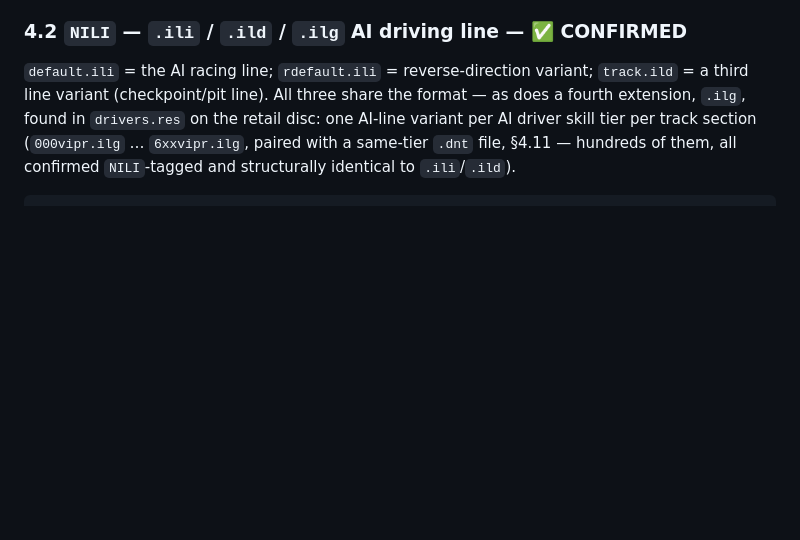
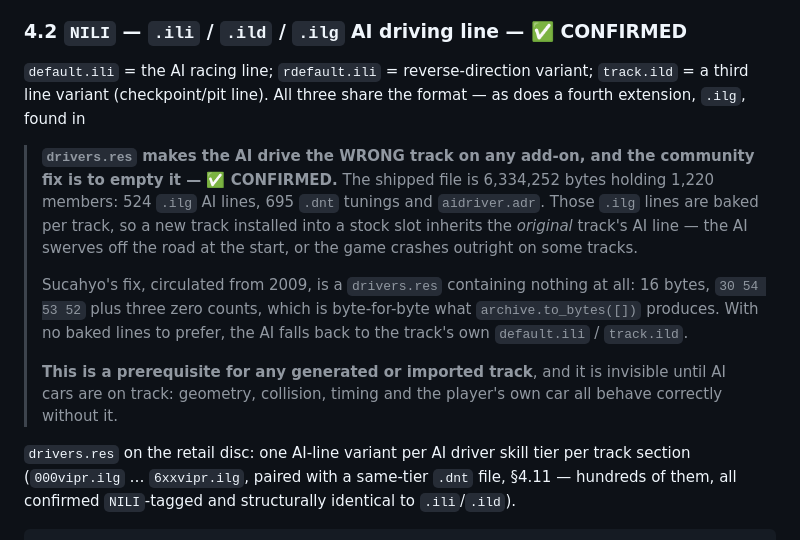
Before and after one commit to HerbFargus/viper-racing-modding, a Markdown page: docs/VIPER_RACING_FILE_FORMATS.md, the part around the change. GitHub-like rendering; blank space fills up the shorter version.

Commit message:
docs: an add-on track needs drivers.res emptied, or the AI drives the old one
The shipped drivers.res is 6,334,252 bytes holding 1,220 members: 524 .ilg AI
lines, 695 .dnt tunings and aidriver.adr. The .ilg lines are baked PER TRACK, so
a new track installed into a stock slot inherits the original track's AI line --
the AI swerves off the road at the start, or the game crashes outright.

Sucahyo's fix, circulated from 2009, is a drivers.res containing nothing: 16
bytes, "0TSR" plus three zero counts, byte-for-byte what archive.to_bytes([])
already produces. With no baked lines to prefer, the AI falls back to the
track's own default.ili / track.ild.

This is a prerequisite for any generated or imported track and it is invisible
until AI cars are on the track -- geometry, collision, timing and the player's
own car are all correct without it. It also explains why AI behaviour looked
right throughout this project's testing: the test install already carries the
emptied file.

No command exposes it yet; doctor is the obvious place to report it.

Co-Authored-By: Claude Opus 5 <noreply@anthropic.com>

```diff
--- a/docs/VIPER_RACING_FILE_FORMATS.md
+++ b/docs/VIPER_RACING_FILE_FORMATS.md
@@ -383,6 +383,19 @@ real Viper GTS's 4.45 × 1.92 × 1.12 m. **No conversion is needed to bring car
 
 `default.ili` = the AI racing line; `rdefault.ili` = reverse-direction variant; `track.ild` = a third line
 variant (checkpoint/pit line). All three share the format — as does a fourth extension, `.ilg`, found in
+> **`drivers.res` makes the AI drive the WRONG track on any add-on, and the community fix is to empty
+> it — ✅ CONFIRMED.** The shipped file is 6,334,252 bytes holding 1,220 members: 524 `.ilg` AI lines,
+> 695 `.dnt` tunings and `aidriver.adr`. Those `.ilg` lines are baked per track, so a new track
+> installed into a stock slot inherits the *original* track's AI line — the AI swerves off the road at
+> the start, or the game crashes outright on some tracks.
+>
+> Sucahyo's fix, circulated from 2009, is a `drivers.res` containing nothing at all: 16 bytes,
+> `30 54 53 52` plus three zero counts, which is byte-for-byte what `archive.to_bytes([])` produces.
+> With no baked lines to prefer, the AI falls back to the track's own `default.ili` / `track.ild`.
+>
+> **This is a prerequisite for any generated or imported track**, and it is invisible until AI cars
+> are on track: geometry, collision, timing and the player's own car all behave correctly without it.
+
 `drivers.res` on the retail disc: one AI-line variant per AI driver skill tier per track section
 (`000vipr.ilg` … `6xxvipr.ilg`, paired with a same-tier `.dnt` file, §4.11 — hundreds of them, all
 confirmed `NILI`-tagged and structurally identical to `.ili`/`.ild`).
```
Also changed, not shown: docs/MODDING_HISTORY.md (+1 -0 lines).
